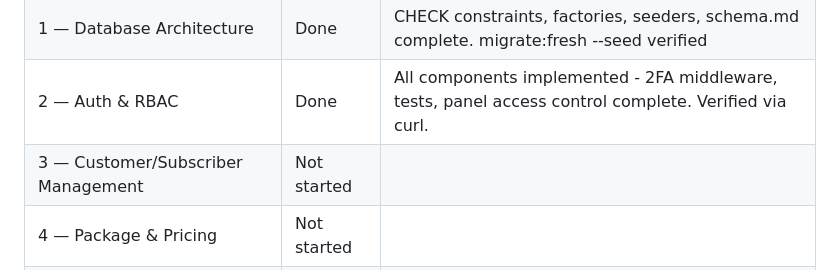
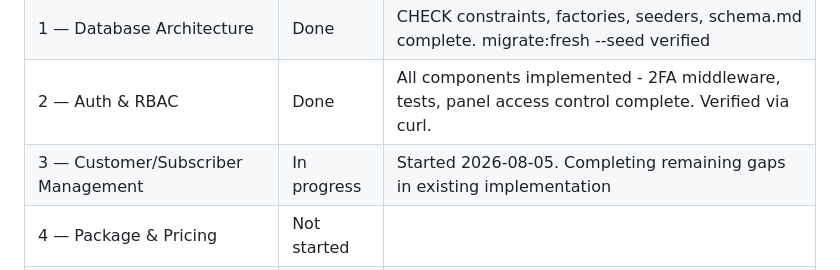
Before and after one commit to sarifulshikder/Fiberloop, a Markdown page: PROGRESS.md, the part around one of its changes. GitHub-like rendering.

```diff
--- a/PROGRESS.md
+++ b/PROGRESS.md
@@ -11,7 +11,7 @@ Current phase: Phase 3
 | 0 — Foundation & Environment | Done | All tasks completed, verified working |
 | 1 — Database Architecture | Done | CHECK constraints, factories, seeders, schema.md complete. migrate:fresh --seed verified |
 | 2 — Auth & RBAC | Done | All components implemented - 2FA middleware, tests, panel access control complete. Verified via curl.
-| 3 — Customer/Subscriber Management | Not started | |
+| 3 — Customer/Subscriber Management | In progress | Started 2026-08-05. Completing remaining gaps in existing implementation |
 | 4 — Package & Pricing | Not started | |
 | 5 — Billing & Invoicing Engine | Not started | |
 | 6 — Payment Gateways | Not started | |
```
Also changed, not shown: other parts of PROGRESS.md (+1 -1 lines).
